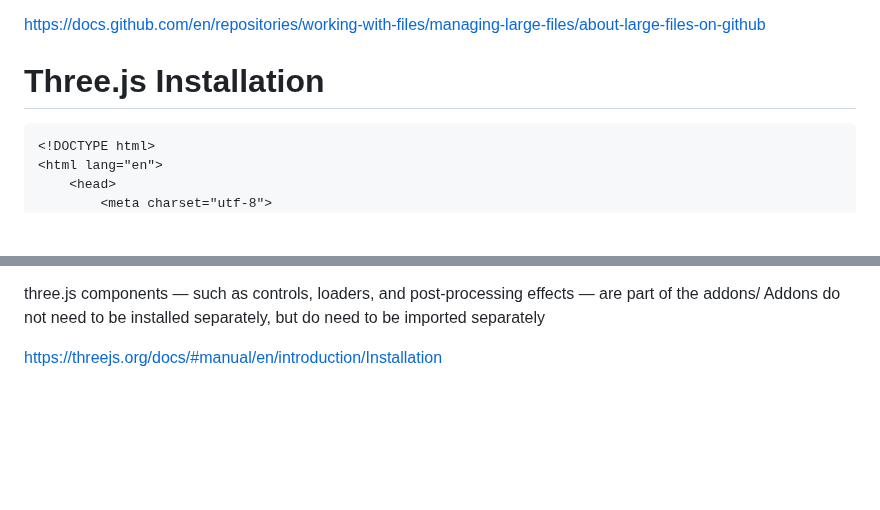
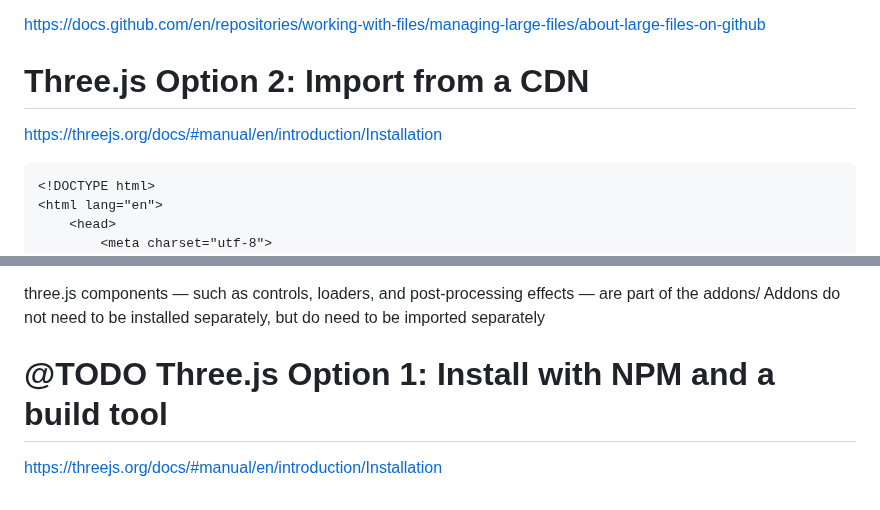
Before and after one commit to alexcham/vfx, a Markdown page: README.md, 2 parts joined by grey strips. Drawn GitHub-style; blank space fills up the shorter version.

````diff
--- a/README.md
+++ b/README.md
@@ -54,7 +54,8 @@ https://docs.github.com/en/repositories/working-with-files/managing-large-files/
 
 
 
-# Three.js Installation
+# Three.js Option 2: Import from a CDN
+https://threejs.org/docs/#manual/en/introduction/Installation
 
 ```html
 <!DOCTYPE html>
@@ -97,4 +98,6 @@ IMPORTANT: Import all dependencies from the same version of three.js, and from t
 three.js components — such as controls, loaders, and post-processing effects — are part of the addons/
 Addons do not need to be installed separately, but do need to be imported separately
 
+
+# @TODO Three.js Option 1: Install with NPM and a build tool
 https://threejs.org/docs/#manual/en/introduction/Installation
````
